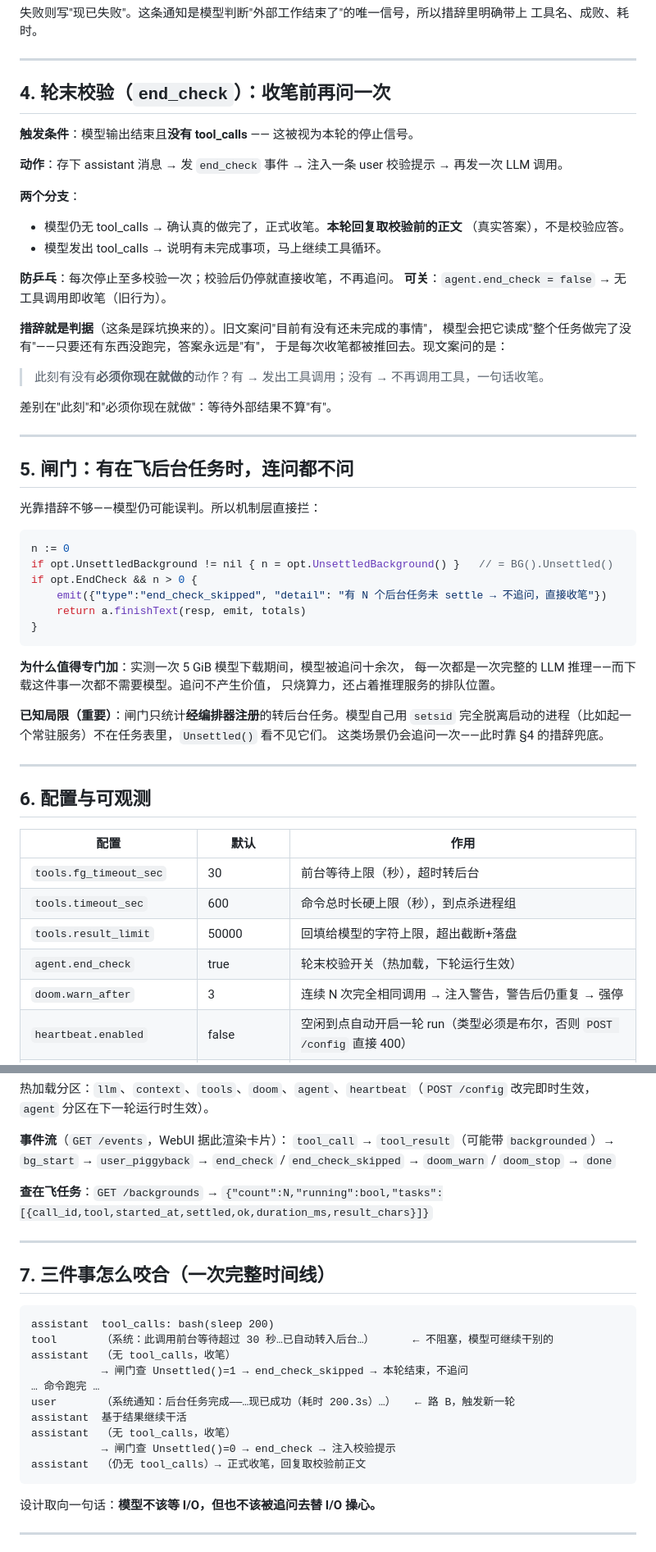
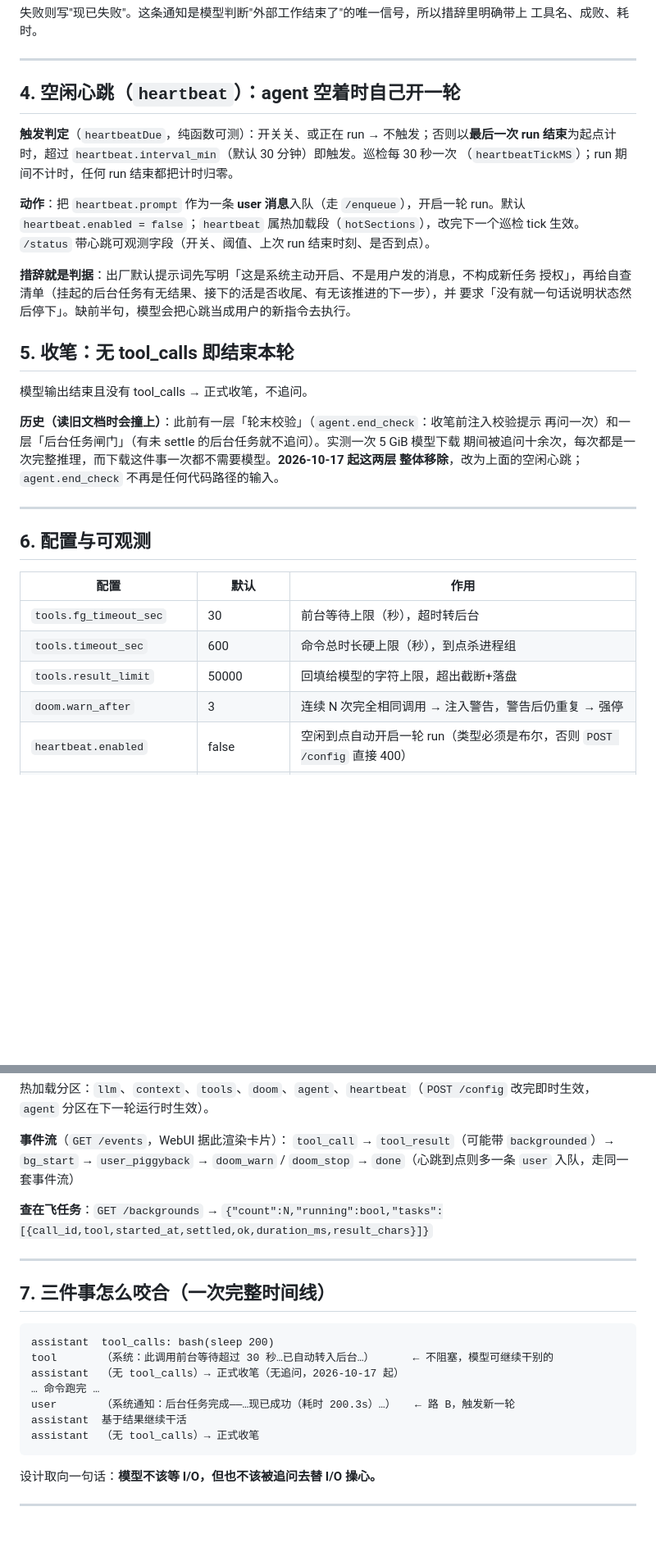
Before and after one commit to Donald24718/OkHuman, a Markdown page: docs/runtime-mechanics.md, 2 parts joined by grey strips. Shown at 82% size. Drawn GitHub-style; blank space fills up the shorter version.

Commit message:
docs: 与代码对齐——轮末校验（end_check）已移除，改记空闲心跳；插件表补 view_image / gpu-window
README、README-overview、docs/runtime-mechanics.md 三处仍把「轮末校验 + 后台任务闸门」当特性写，
但代码早在 2026-10-17（992e0f1）整体移除、换成空闲心跳。按代码重写 §4/§5，删掉失效的
agent.end_check 配置行，修事件流与时间线；两处 README 的亮点条目换成空闲心跳
（含「措辞就是判据：必须先说明是系统主动开启、不是用户消息、不构成新任务授权」）。

Provenance: agent(小K @8451)

````diff
--- a/docs/runtime-mechanics.md
+++ b/docs/runtime-mechanics.md
@@ -89,52 +89,28 @@ KV 缓存代价，也不多发一次 LLM 调用。
 
 ---
 
-## 4. 轮末校验（`end_check`）：收笔前再问一次
+## 4. 空闲心跳（`heartbeat`）：agent 空着时自己开一轮
 
-**触发条件**：模型输出结束且**没有 tool_calls** —— 这被视为本轮的停止信号。
+**触发判定**（`heartbeatDue`，纯函数可测）：开关关、或正在 run → 不触发；否则以**最后一次 run
+结束**为起点计时，超过 `heartbeat.interval_min`（默认 30 分钟）即触发。巡检每 30 秒一次
+（`heartbeatTickMS`）；run 期间不计时，任何 run 结束都把计时归零。
 
-**动作**：存下 assistant 消息 → 发 `end_check` 事件 → 注入一条 user 校验提示 →
-再发一次 LLM 调用。
+**动作**：把 `heartbeat.prompt` 作为一条 **user 消息**入队（走 `/enqueue`），开启一轮 run。默认
+`heartbeat.enabled = false`；`heartbeat` 属热加载段（`hotSections`），改完下一个巡检 tick 生效。
+`/status` 带心跳可观测字段（开关、阈值、上次 run 结束时刻、是否到点）。
 
-**两个分支**：
+**措辞就是判据**：出厂默认提示词先写明「这是系统主动开启、不是用户发的消息，不构成新任务
+授权」，再给自查清单（挂起的后台任务有无结果、接下的活是否收尾、有无该推进的下一步），并
+要求「没有就一句话说明状态然后停下」。缺前半句，模型会把心跳当成用户的新指令去执行。
 
-- 模型仍无 tool_calls → 确认真的做完了，正式收笔。**本轮回复取校验前的正文**
-  （真实答案），不是校验应答。
-- 模型发出 tool_calls → 说明有未完成事项，马上继续工具循环。
+## 5. 收笔：无 tool_calls 即结束本轮
 
-**防乒乓**：每次停止至多校验一次；校验后仍停就直接收笔，不再追问。
-**可关**：`agent.end_check = false` → 无工具调用即收笔（旧行为）。
+模型输出结束且没有 tool_calls → 正式收笔，不追问。
 
-**措辞就是判据**（这条是踩坑换来的）。旧文案问"目前有没有还未完成的事情"，
-模型会把它读成"整个任务做完了没有"——只要还有东西没跑完，答案永远是"有"，
-于是每次收笔都被推回去。现文案问的是：
-
-> 此刻有没有**必须你现在就做的**动作？有 → 发出工具调用；没有 → 不再调用工具，一句话收笔。
-
-差别在"此刻"和"必须你现在就做"：等待外部结果不算"有"。
-
----
-
-## 5. 闸门：有在飞后台任务时，连问都不问
-
-光靠措辞不够——模型仍可能误判。所以机制层直接拦：
-
-```go
-n := 0
-if opt.UnsettledBackground != nil { n = opt.UnsettledBackground() }   // = BG().Unsettled()
-if opt.EndCheck && n > 0 {
-    emit({"type":"end_check_skipped", "detail": "有 N 个后台任务未 settle → 不追问，直接收笔"})
-    return a.finishText(resp, emit, totals)
-}
-```
-
-**为什么值得专门加**：实测一次 5 GiB 模型下载期间，模型被追问十余次，
-每一次都是一次完整的 LLM 推理——而下载这件事一次都不需要模型。追问不产生价值，
-只烧算力，还占着推理服务的排队位置。
-
-**已知局限（重要）**：闸门只统计**经编排器注册**的转后台任务。模型自己用 `setsid`
-完全脱离启动的进程（比如起一个常驻服务）不在任务表里，`Unsettled()` 看不见它们。
-这类场景仍会追问一次——此时靠 §4 的措辞兜底。
+**历史（读旧文档时会撞上）**：此前有一层「轮末校验」（`agent.end_check`：收笔前注入校验提示
+再问一次）和一层「后台任务闸门」（有未 settle 的后台任务就不追问）。实测一次 5 GiB 模型下载
+期间被追问十余次，每次都是一次完整推理，而下载这件事一次都不需要模型。**2026-10-17 起这两层
+整体移除**，改为上面的空闲心跳；`agent.end_check` 不再是任何代码路径的输入。
 
 ---
 
@@ -145,7 +121,6 @@ if opt.EndCheck && n > 0 {
 | `tools.fg_timeout_sec` | 30 | 前台等待上限（秒），超时转后台 |
 | `tools.timeout_sec` | 600 | 命令总时长硬上限（秒），到点杀进程组 |
 | `tools.result_limit` | 50000 | 回填给模型的字符上限，超出截断+落盘 |
-| `agent.end_check` | true | 轮末校验开关（热加载，下轮运行生效）|
 | `doom.warn_after` | 3 | 连续 N 次完全相同调用 → 注入警告，警告后仍重复 → 强停 |
 | `heartbeat.enabled` | false | 空闲到点自动开启一轮 run（类型必须是布尔，否则 `POST /config` 直接 400）|
 | `heartbeat.interval_min` | 30 | 空闲多少分钟后触发；run 期间不计时，run 结束才重置计时 |
@@ -166,7 +141,7 @@ if opt.EndCheck && n > 0 {
 
 **事件流**（`GET /events`，WebUI 据此渲染卡片）：
 `tool_call` → `tool_result`（可能带 `backgrounded`）→ `bg_start` → `user_piggyback` →
-`end_check` / `end_check_skipped` → `doom_warn` / `doom_stop` → `done`
+`doom_warn` / `doom_stop` → `done`（心跳到点则多一条 `user` 入队，走同一套事件流）
 
 **查在飞任务**：`GET /backgrounds` → `{"count":N,"running":bool,"tasks":[{call_id,tool,started_at,settled,ok,duration_ms,result_chars}]}`
 
@@ -177,14 +152,11 @@ if opt.EndCheck && n > 0 {
 ```
 assistant  tool_calls: bash(sleep 200)
 tool       （系统：此调用前台等待超过 30 秒…已自动转入后台…）      ← 不阻塞，模型可继续干别的
-assistant  （无 tool_calls，收笔）
-           → 闸门查 Unsettled()=1 → end_check_skipped → 本轮结束，不追问
+assistant  （无 tool_calls）→ 正式收笔（无追问，2026-10-17 起）
 … 命令跑完 …
 user       （系统通知：后台任务完成——…现已成功（耗时 200.3s）…）   ← 路 B，触发新一轮
 assistant  基于结果继续干活
-assistant  （无 tool_calls，收笔）
-           → 闸门查 Unsettled()=0 → end_check → 注入校验提示
-assistant  （仍无 tool_calls）→ 正式收笔，回复取校验前正文
+assistant  （无 tool_calls）→ 正式收笔
 ```
 
 设计取向一句话：**模型不该等 I/O，但也不该被追问去替 I/O 操心。**
````
Also changed, not shown: README-overview.md (+2 -2 lines), README.md (+7 -8 lines).
